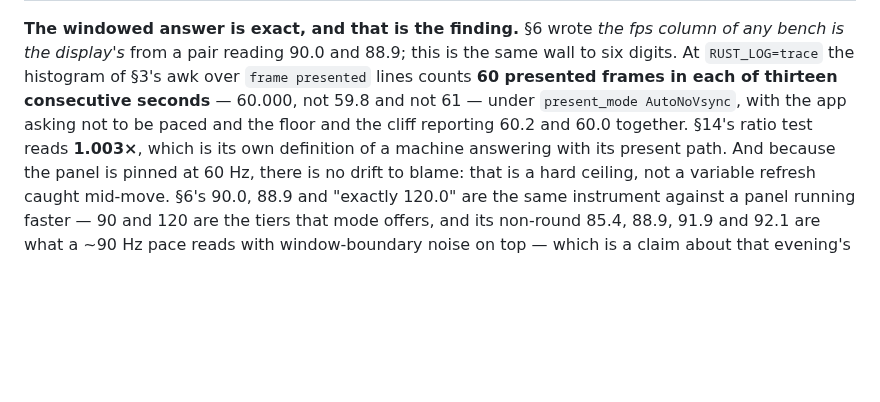
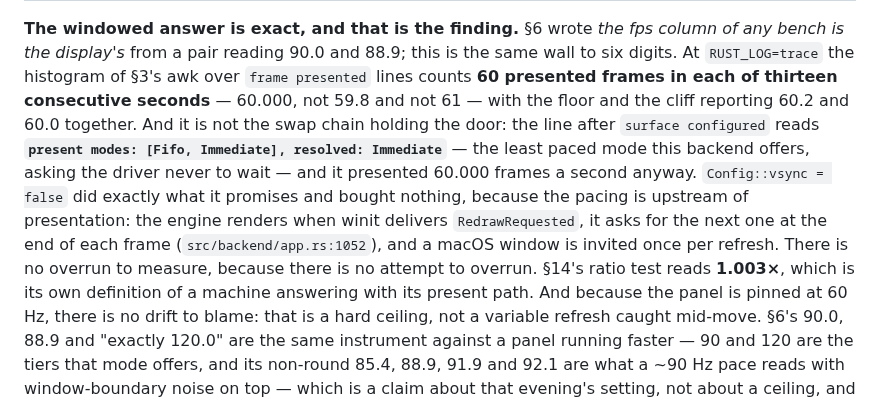
Before and after one commit to perlindgren/frost, a Markdown page: docs/benchmarking.md, the part around the change. Drawn GitHub-style; blank space fills up the shorter version.

Commit message:
§17 blamed the windowed 60.000 on `present_mode AutoNoVsync` and I repeated a standard story about wgpu resolving that to Mailbox on Metal. The log I had already printed says otherwise one line further down: `present modes: [Fifo, Immediate], resolved: Immediate`, in the windowed run too — the least paced mode the backend offers, the one that tells the driver never to wait, presenting exactly 60.000 frames a second for thirteen seconds. So the pacer is upstream of the swap chain entirely: the engine draws when winit delivers `RedrawRequested` and asks for the next one at the end of each frame, and a macOS window is invited once per refresh; there is no overrun to measure because nothing ever attempts to overrun, which is why `Config::vsync = false` is honest plumbing that buys nothing in a window here.

```diff
--- a/docs/benchmarking.md
+++ b/docs/benchmarking.md
@@ -1065,8 +1065,15 @@ dividing them a test of who answered rather than a comparison of two settings:
 any bench is the display's* from a pair reading 90.0 and 88.9; this is the same wall to
 six digits. At `RUST_LOG=trace` the histogram of §3's awk over `frame presented` lines
 counts **60 presented frames in each of thirteen consecutive seconds** — 60.000, not
-59.8 and not 61 — under `present_mode AutoNoVsync`, with the app asking not to be paced
-and the floor and the cliff reporting 60.2 and 60.0 together. §14's ratio test reads
+59.8 and not 61 — with the floor and the cliff reporting 60.2 and 60.0 together. And it
+is not the swap chain holding the door: the line after `surface configured` reads
+**`present modes: [Fifo, Immediate], resolved: Immediate`** — the least paced mode this
+backend offers, asking the driver never to wait — and it presented 60.000 frames a second
+anyway. `Config::vsync = false` did exactly what it promises and bought nothing, because
+the pacing is upstream of presentation: the engine renders when winit delivers
+`RedrawRequested`, it asks for the next one at the end of each frame
+(`src/backend/app.rs:1052`), and a macOS window is invited once per refresh. There is no
+overrun to measure, because there is no attempt to overrun. §14's ratio test reads
 **1.003×**, which is its own definition of a machine answering with its present path.
 And because the panel is pinned at 60 Hz, there is no drift to blame: that is a hard
 ceiling, not a variable refresh caught mid-move. §6's 90.0, 88.9 and "exactly 120.0" are
```
